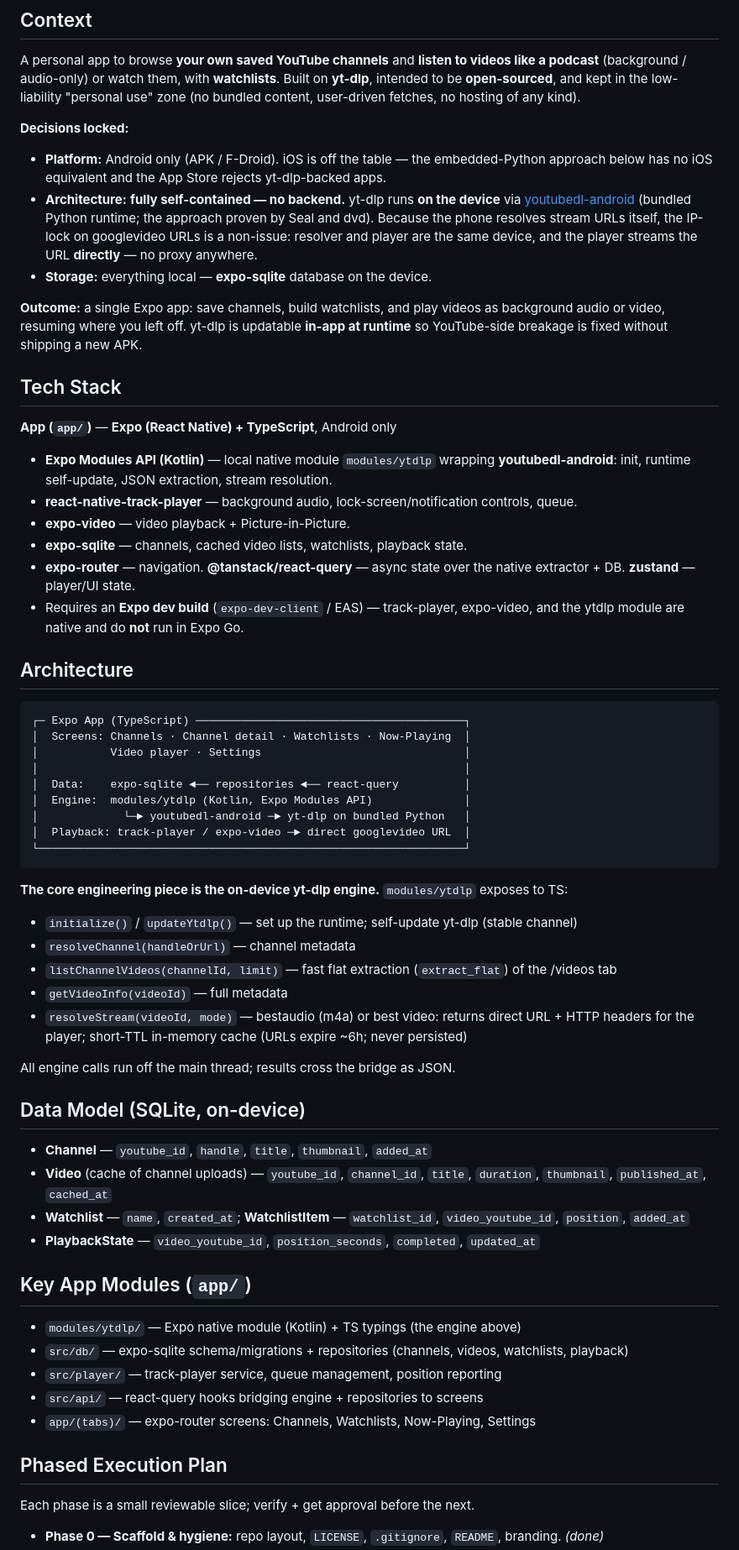
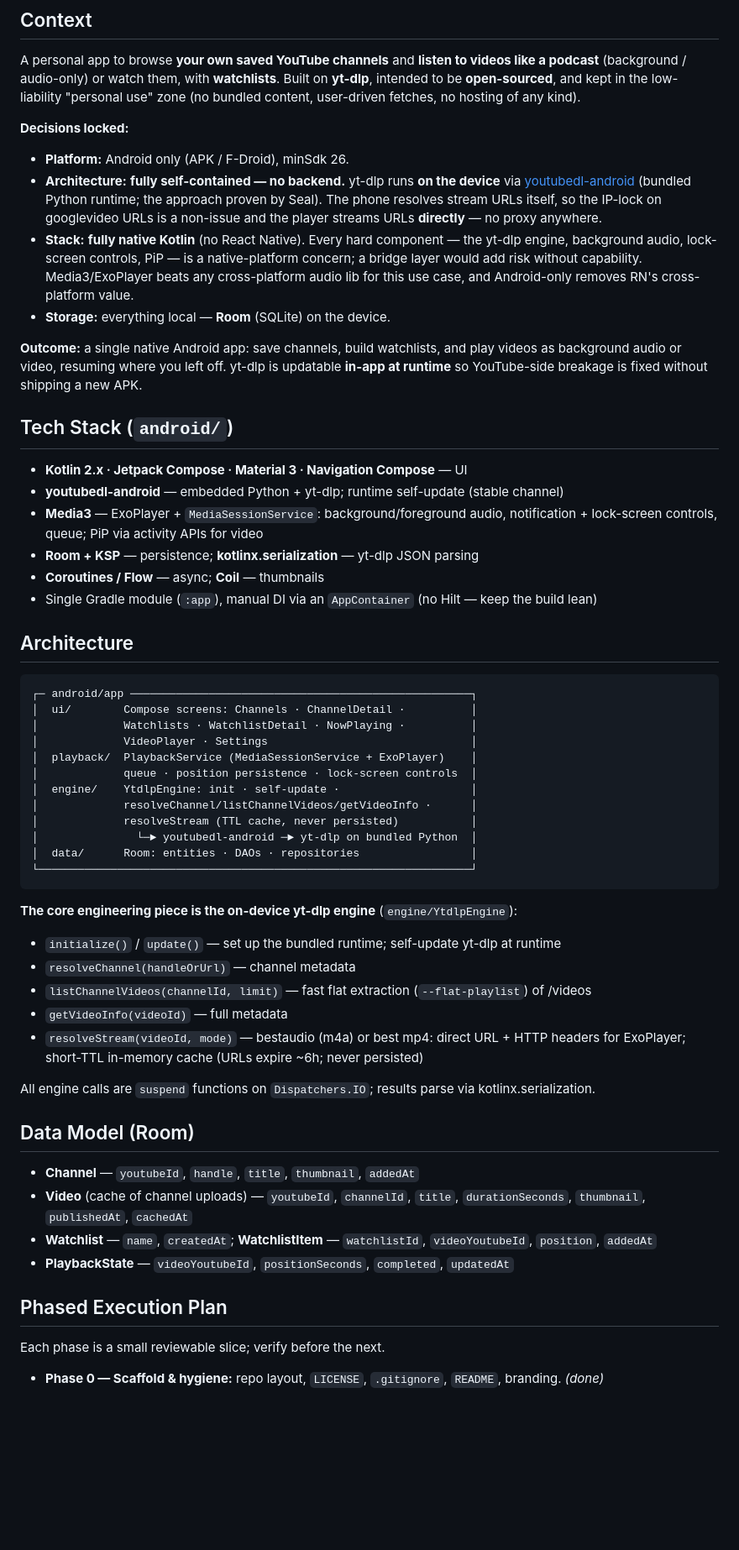
Before and after one commit to zkwokleung/backchannel, a Markdown page: docs/PLAN.md, the part around one of its changes. Shown at 84% size. Drawn GitHub-style; blank space fills up the shorter version.

````diff
--- a/docs/PLAN.md
+++ b/docs/PLAN.md
@@ -8,75 +8,69 @@ intended to be **open-sourced**, and kept in the low-liability "personal use" zo
 content, user-driven fetches, no hosting of any kind).
 
 **Decisions locked:**
-- **Platform:** Android only (APK / F-Droid). iOS is off the table — the embedded-Python
-  approach below has no iOS equivalent and the App Store rejects yt-dlp-backed apps.
+- **Platform:** Android only (APK / F-Droid), minSdk 26.
 - **Architecture:** **fully self-contained — no backend.** yt-dlp runs **on the device** via
   [youtubedl-android](https://github.com/yausername/youtubedl-android) (bundled Python runtime;
-  the approach proven by Seal and dvd). Because the phone resolves stream URLs itself, the
-  IP-lock on googlevideo URLs is a non-issue: resolver and player are the same device, and the
-  player streams the URL **directly** — no proxy anywhere.
-- **Storage:** everything local — **expo-sqlite** database on the device.
+  the approach proven by Seal). The phone resolves stream URLs itself, so the IP-lock on
+  googlevideo URLs is a non-issue and the player streams URLs **directly** — no proxy anywhere.
+- **Stack:** **fully native Kotlin** (no React Native). Every hard component — the yt-dlp
+  engine, background audio, lock-screen controls, PiP — is a native-platform concern; a bridge
+  layer would add risk without capability. Media3/ExoPlayer beats any cross-platform audio lib
+  for this use case, and Android-only removes RN's cross-platform value.
+- **Storage:** everything local — **Room** (SQLite) on the device.
 
-**Outcome:** a single Expo app: save channels, build watchlists, and play videos as background
-audio or video, resuming where you left off. yt-dlp is updatable **in-app at runtime** so
-YouTube-side breakage is fixed without shipping a new APK.
+**Outcome:** a single native Android app: save channels, build watchlists, and play videos as
+background audio or video, resuming where you left off. yt-dlp is updatable **in-app at
+runtime** so YouTube-side breakage is fixed without shipping a new APK.
 
-## Tech Stack
+## Tech Stack (`android/`)
 
-**App (`app/`)** — **Expo (React Native) + TypeScript**, Android only
-- **Expo Modules API (Kotlin)** — local native module `modules/ytdlp` wrapping
-  **youtubedl-android**: init, runtime self-update, JSON extraction, stream resolution.
-- **react-native-track-player** — background audio, lock-screen/notification controls, queue.
-- **expo-video** — video playback + Picture-in-Picture.
-- **expo-sqlite** — channels, cached video lists, watchlists, playback state.
-- **expo-router** — navigation. **@tanstack/react-query** — async state over the native
-  extractor + DB. **zustand** — player/UI state.
-- Requires an **Expo dev build** (`expo-dev-client` / EAS) — track-player, expo-video, and the
-  ytdlp module are native and do **not** run in Expo Go.
+- **Kotlin 2.x · Jetpack Compose · Material 3 · Navigation Compose** — UI
+- **youtubedl-android** — embedded Python + yt-dlp; runtime self-update (stable channel)
+- **Media3** — ExoPlayer + `MediaSessionService`: background/foreground audio, notification +
+  lock-screen controls, queue; PiP via activity APIs for video
+- **Room + KSP** — persistence; **kotlinx.serialization** — yt-dlp JSON parsing
+- **Coroutines / Flow** — async; **Coil** — thumbnails
+- Single Gradle module (`:app`), manual DI via an `AppContainer` (no Hilt — keep the build lean)
 
 ## Architecture
 
 ```
-┌─ Expo App (TypeScript) ─────────────────────────────────────────┐
-│  Screens: Channels · Channel detail · Watchlists · Now-Playing  │
-│           Video player · Settings                               │
-│                                                                 │
-│  Data:    expo-sqlite ◄── repositories ◄── react-query          │
-│  Engine:  modules/ytdlp (Kotlin, Expo Modules API)              │
-│             └─► youtubedl-android ─► yt-dlp on bundled Python   │
-│  Playback: track-player / expo-video ─► direct googlevideo URL  │
-└─────────────────────────────────────────────────────────────────┘
+┌─ android/app ────────────────────────────────────────────────────┐
+│  ui/        Compose screens: Channels · ChannelDetail ·          │
+│             Watchlists · WatchlistDetail · NowPlaying ·          │
+│             VideoPlayer · Settings                               │
+│  playback/  PlaybackService (MediaSessionService + ExoPlayer)    │
+│             queue · position persistence · lock-screen controls  │
+│  engine/    YtdlpEngine: init · self-update ·                    │
+│             resolveChannel/listChannelVideos/getVideoInfo ·      │
+│             resolveStream (TTL cache, never persisted)           │
+│               └─► youtubedl-android ─► yt-dlp on bundled Python  │
+│  data/      Room: entities · DAOs · repositories                 │
+└──────────────────────────────────────────────────────────────────┘
 ```
 
-**The core engineering piece is the on-device yt-dlp engine.** `modules/ytdlp` exposes to TS:
-- `initialize()` / `updateYtdlp()` — set up the runtime; self-update yt-dlp (stable channel)
+**The core engineering piece is the on-device yt-dlp engine** (`engine/YtdlpEngine`):
+- `initialize()` / `update()` — set up the bundled runtime; self-update yt-dlp at runtime
 - `resolveChannel(handleOrUrl)` — channel metadata
-- `listChannelVideos(channelId, limit)` — fast flat extraction (`extract_flat`) of the /videos tab
+- `listChannelVideos(channelId, limit)` — fast flat extraction (`--flat-playlist`) of /videos
 - `getVideoInfo(videoId)` — full metadata
-- `resolveStream(videoId, mode)` — bestaudio (m4a) or best video: returns direct URL + HTTP
-  headers for the player; short-TTL in-memory cache (URLs expire ~6h; never persisted)
+- `resolveStream(videoId, mode)` — bestaudio (m4a) or best mp4: direct URL + HTTP headers for
+  ExoPlayer; short-TTL in-memory cache (URLs expire ~6h; never persisted)
 
-All engine calls run off the main thread; results cross the bridge as JSON.
+All engine calls are `suspend` functions on `Dispatchers.IO`; results parse via kotlinx.serialization.
 
-## Data Model (SQLite, on-device)
+## Data Model (Room)
 
-- **Channel** — `youtube_id`, `handle`, `title`, `thumbnail`, `added_at`
-- **Video** (cache of channel uploads) — `youtube_id`, `channel_id`, `title`, `duration`,
-  `thumbnail`, `published_at`, `cached_at`
-- **Watchlist** — `name`, `created_at`; **WatchlistItem** — `watchlist_id`, `video_youtube_id`,
-  `position`, `added_at`
-- **PlaybackState** — `video_youtube_id`, `position_seconds`, `completed`, `updated_at`
-
-## Key App Modules (`app/`)
-
-- `modules/ytdlp/` — Expo native module (Kotlin) + TS typings (the engine above)
-- `src/db/` — expo-sqlite schema/migrations + repositories (channels, videos, watchlists, playback)
-- `src/player/` — track-player service, queue management, position reporting
-- `src/api/` — react-query hooks bridging engine + repositories to screens
-- `app/(tabs)/` — expo-router screens: Channels, Watchlists, Now-Playing, Settings
+- **Channel** — `youtubeId`, `handle`, `title`, `thumbnail`, `addedAt`
+- **Video** (cache of channel uploads) — `youtubeId`, `channelId`, `title`, `durationSeconds`,
+  `thumbnail`, `publishedAt`, `cachedAt`
+- **Watchlist** — `name`, `createdAt`; **WatchlistItem** — `watchlistId`, `videoYoutubeId`,
+  `position`, `addedAt`
+- **PlaybackState** — `videoYoutubeId`, `positionSeconds`, `completed`, `updatedAt`
 
 ## Phased Execution Plan
 
-Each phase is a small reviewable slice; verify + get approval before the next.
+Each phase is a small reviewable slice; verify before the next.
 
 - **Phase 0 — Scaffold & hygiene:** repo layout, `LICENSE`, `.gitignore`, `README`, branding. *(done)*
````
Also changed, not shown: other parts of docs/PLAN.md (+21 -24 lines), README.md (+25 -20 lines).
